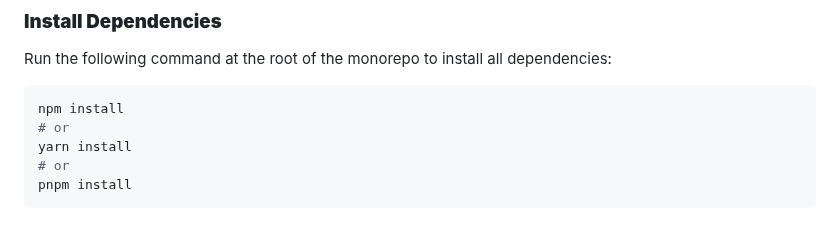
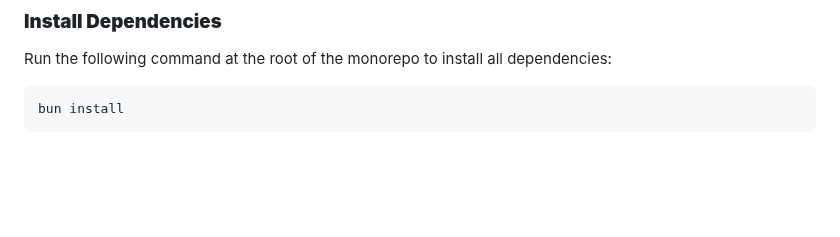
Before and after one commit to cfatrane/monorepo-boilerplate, a Markdown page: README.md, the part around the change. Drawn GitHub-style; blank space fills up the shorter version.

Commit message:
docs: change install command to bun

````diff
--- a/README.md
+++ b/README.md
@@ -79,9 +79,5 @@ The monorepo is organized into two main categories: **apps** and **packages**.
 Run the following command at the root of the monorepo to install all dependencies:
 
 ```bash
-npm install
-# or
-yarn install
-# or
-pnpm install
+bun install
 ```
````
